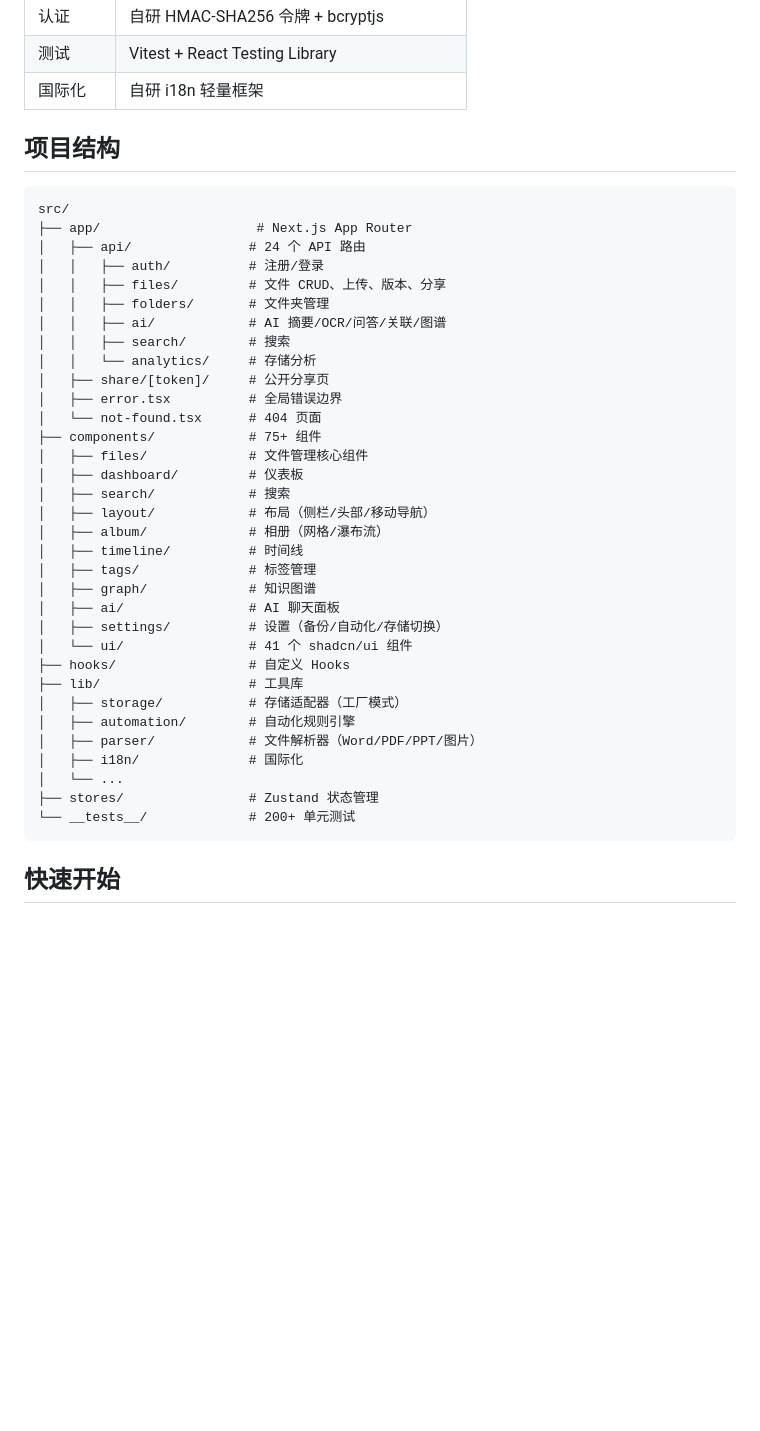
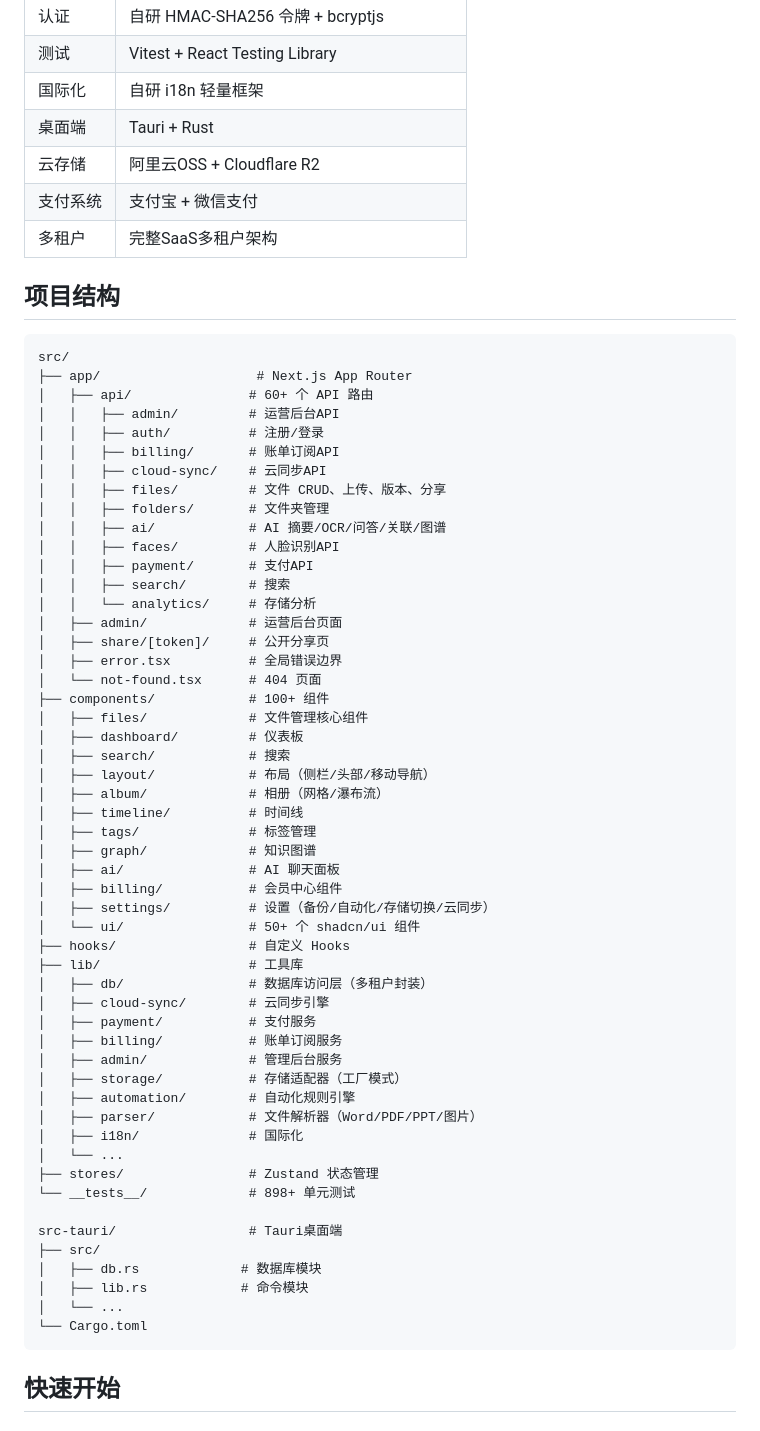
Before and after one commit to lizuofengcool/laolin-brain, a Markdown page: README.md, the part around one of its changes. GitHub-like rendering; blank space fills up the shorter version.

````diff
--- a/README.md
+++ b/README.md
@@ -26,23 +29,33 @@
 | 认证 | 自研 HMAC-SHA256 令牌 + bcryptjs |
 | 测试 | Vitest + React Testing Library |
 | 国际化 | 自研 i18n 轻量框架 |
+| 桌面端 | Tauri + Rust |
+| 云存储 | 阿里云OSS + Cloudflare R2 |
+| 支付系统 | 支付宝 + 微信支付 |
+| 多租户 | 完整SaaS多租户架构 |
 
 ## 项目结构
 
 ```
 src/
 ├── app/                    # Next.js App Router
-│   ├── api/               # 24 个 API 路由
+│   ├── api/               # 60+ 个 API 路由
+│   │   ├── admin/         # 运营后台API
 │   │   ├── auth/          # 注册/登录
+│   │   ├── billing/       # 账单订阅API
+│   │   ├── cloud-sync/    # 云同步API
 │   │   ├── files/         # 文件 CRUD、上传、版本、分享
 │   │   ├── folders/       # 文件夹管理
 │   │   ├── ai/            # AI 摘要/OCR/问答/关联/图谱
+│   │   ├── faces/         # 人脸识别API
+│   │   ├── payment/       # 支付API
 │   │   ├── search/        # 搜索
 │   │   └── analytics/     # 存储分析
+│   ├── admin/             # 运营后台页面
 │   ├── share/[token]/     # 公开分享页
 │   ├── error.tsx          # 全局错误边界
 │   └── not-found.tsx      # 404 页面
-├── components/            # 75+ 组件
+├── components/            # 100+ 组件
 │   ├── files/             # 文件管理核心组件
 │   ├── dashboard/         # 仪表板
 │   ├── search/            # 搜索
@@ -52,17 +65,30 @@ src/
 │   ├── tags/              # 标签管理
 │   ├── graph/             # 知识图谱
 │   ├── ai/                # AI 聊天面板
-│   ├── settings/          # 设置（备份/自动化/存储切换）
-│   └── ui/                # 41 个 shadcn/ui 组件
+│   ├── billing/           # 会员中心组件
+│   ├── settings/          # 设置（备份/自动化/存储切换/云同步）
+│   └── ui/                # 50+ 个 shadcn/ui 组件
 ├── hooks/                 # 自定义 Hooks
 ├── lib/                   # 工具库
+│   ├── db/                # 数据库访问层（多租户封装）
+│   ├── cloud-sync/        # 云同步引擎
+│   ├── payment/           # 支付服务
+│   ├── billing/           # 账单订阅服务
+│   ├── admin/             # 管理后台服务
 │   ├── storage/           # 存储适配器（工厂模式）
 │   ├── automation/        # 自动化规则引擎
 │   ├── parser/            # 文件解析器（Word/PDF/PPT/图片）
 │   ├── i18n/              # 国际化
 │   └── ...
 ├── stores/                # Zustand 状态管理
-└── __tests__/             # 200+ 单元测试
+└── __tests__/             # 898+ 单元测试
+
+src-tauri/                 # Tauri桌面端
+├── src/
+│   ├── db.rs             # 数据库模块
+│   ├── lib.rs            # 命令模块
+│   └── ...
+└── Cargo.toml
 ```
 
 ## 快速开始
````
Also changed, not shown: other parts of README.md (+22 -10 lines), worklog.md (+39 -0 lines).
